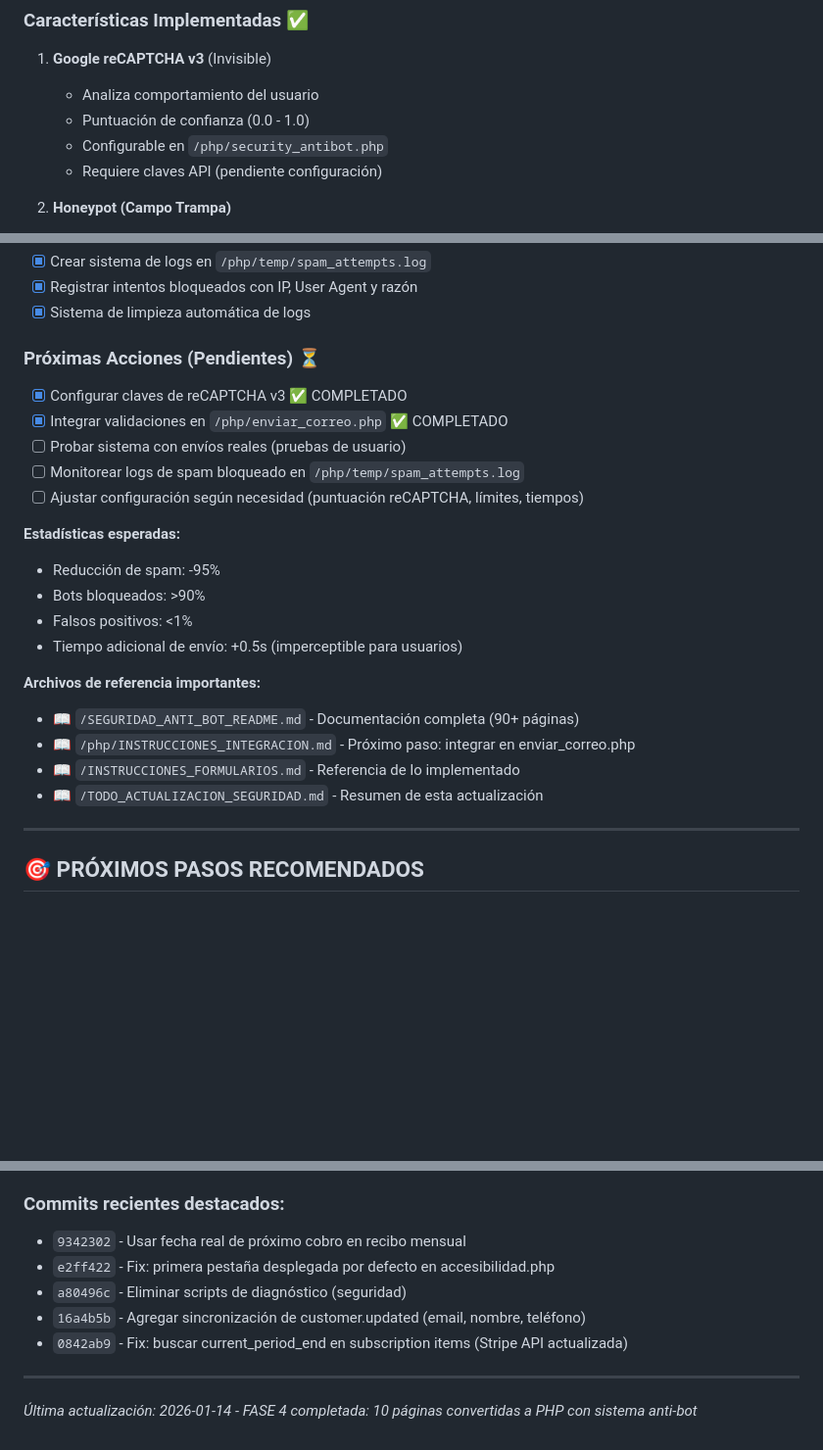
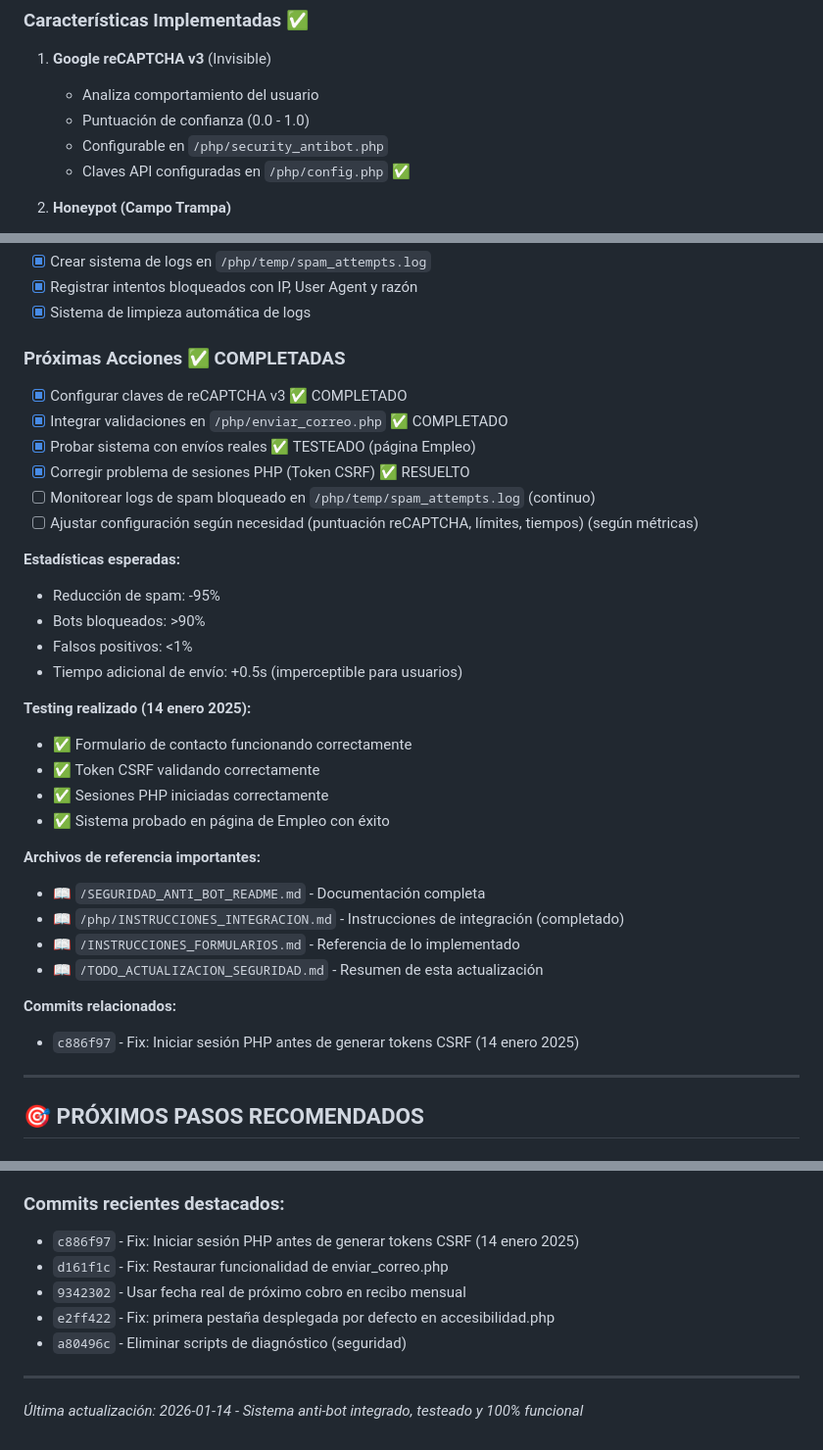
Before and after one commit to fhncoordi/coordiweb, a Markdown page: TODO.md, 3 parts joined by grey strips. Shown at 98% size. GitHub-like rendering; blank space fills up the shorter version.

Commit message:
Actualizar TODO.md: Sistema anti-bot 100% funcional y testeado
- Marcar integración en enviar_correo.php como completada
- Agregar testing realizado en página de Empleo
- Actualizar estado de claves reCAPTCHA (configuradas)
- Agregar commit c886f97 a historial
- Actualizar fecha de última modificación

```diff
--- a/TODO.md
+++ b/TODO.md
@@ -424,7 +424,7 @@ grep "$(date +%Y-%m-%d)" php/temp/spam_attempts.log | wc -l
    - Analiza comportamiento del usuario
    - Puntuación de confianza (0.0 - 1.0)
    - Configurable en `/php/security_antibot.php`
-   - Requiere claves API (pendiente configuración)
+   - Claves API configuradas en `/php/config.php` ✅
 
 2. **Honeypot (Campo Trampa)**
    - Campo invisible `website`
@@ -456,12 +456,13 @@ grep "$(date +%Y-%m-%d)" php/temp/spam_attempts.log | wc -l
 - [x] Registrar intentos bloqueados con IP, User Agent y razón
 - [x] Sistema de limpieza automática de logs
 
-### Próximas Acciones (Pendientes) ⏳
+### Próximas Acciones ✅ COMPLETADAS
 - [x] Configurar claves de reCAPTCHA v3 ✅ COMPLETADO
 - [x] Integrar validaciones en `/php/enviar_correo.php` ✅ COMPLETADO
-- [ ] Probar sistema con envíos reales (pruebas de usuario)
-- [ ] Monitorear logs de spam bloqueado en `/php/temp/spam_attempts.log`
-- [ ] Ajustar configuración según necesidad (puntuación reCAPTCHA, límites, tiempos)
+- [x] Probar sistema con envíos reales ✅ TESTEADO (página Empleo)
+- [x] Corregir problema de sesiones PHP (Token CSRF) ✅ RESUELTO
+- [ ] Monitorear logs de spam bloqueado en `/php/temp/spam_attempts.log` (continuo)
+- [ ] Ajustar configuración según necesidad (puntuación reCAPTCHA, límites, tiempos) (según métricas)
 
 **Estadísticas esperadas:**
 - Reducción de spam: -95%
@@ -469,11 +470,20 @@ grep "$(date +%Y-%m-%d)" php/temp/spam_attempts.log | wc -l
 - Falsos positivos: <1%
 - Tiempo adicional de envío: +0.5s (imperceptible para usuarios)
 
+**Testing realizado (14 enero 2025):**
+- ✅ Formulario de contacto funcionando correctamente
+- ✅ Token CSRF validando correctamente
+- ✅ Sesiones PHP iniciadas correctamente
+- ✅ Sistema probado en página de Empleo con éxito
+
 **Archivos de referencia importantes:**
-- 📖 `/SEGURIDAD_ANTI_BOT_README.md` - Documentación completa (90+ páginas)
-- 📖 `/php/INSTRUCCIONES_INTEGRACION.md` - Próximo paso: integrar en enviar_correo.php
+- 📖 `/SEGURIDAD_ANTI_BOT_README.md` - Documentación completa
+- 📖 `/php/INSTRUCCIONES_INTEGRACION.md` - Instrucciones de integración (completado)
 - 📖 `/INSTRUCCIONES_FORMULARIOS.md` - Referencia de lo implementado
 - 📖 `/TODO_ACTUALIZACION_SEGURIDAD.md` - Resumen de esta actualización
+
+**Commits relacionados:**
+- `c886f97` - Fix: Iniciar sesión PHP antes de generar tokens CSRF (14 enero 2025)
 
 ---
 
@@ -646,12 +656,12 @@ grep "$(date +%Y-%m-%d)" php/temp/spam_attempts.log | wc -l
 - **Progreso total:** ~90% completado 🎉
 
 ### Commits recientes destacados:
+- `c886f97` - Fix: Iniciar sesión PHP antes de generar tokens CSRF (14 enero 2025)
+- `d161f1c` - Fix: Restaurar funcionalidad de enviar_correo.php
 - `9342302` - Usar fecha real de próximo cobro en recibo mensual
 - `e2ff422` - Fix: primera pestaña desplegada por defecto en accesibilidad.php
 - `a80496c` - Eliminar scripts de diagnóstico (seguridad)
-- `16a4b5b` - Agregar sincronización de customer.updated (email, nombre, teléfono)
-- `0842ab9` - Fix: buscar current_period_end en subscription items (Stripe API actualizada)
 
 ---
 
-*Última actualización: 2026-01-14 - FASE 4 completada: 10 páginas convertidas a PHP con sistema anti-bot*
+*Última actualización: 2026-01-14 - Sistema anti-bot integrado, testeado y 100% funcional*
```
